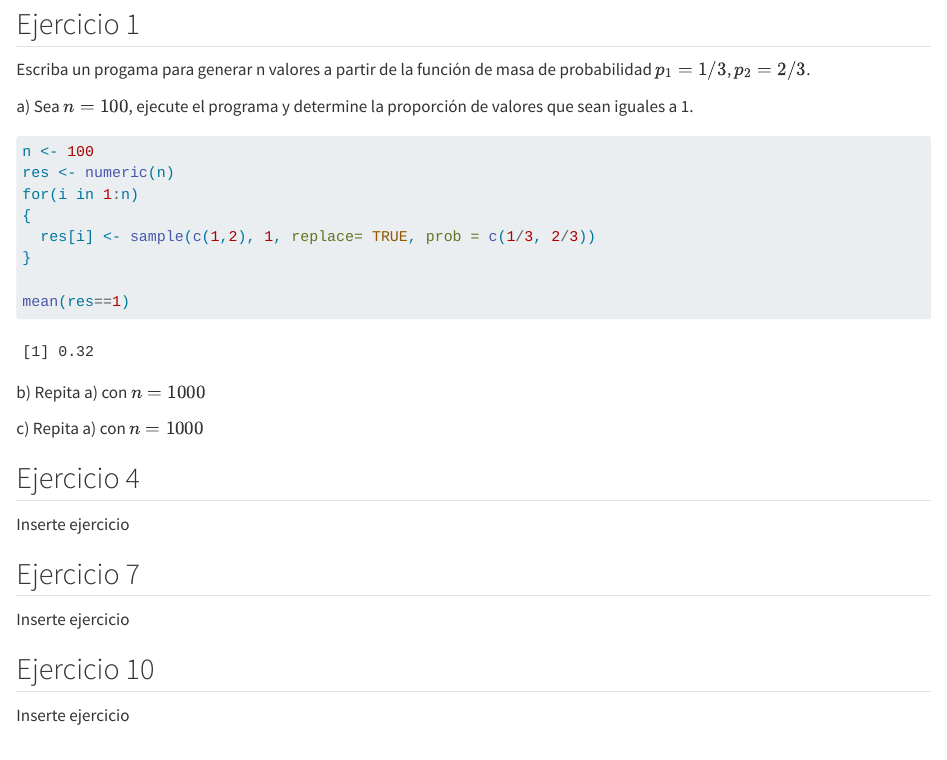
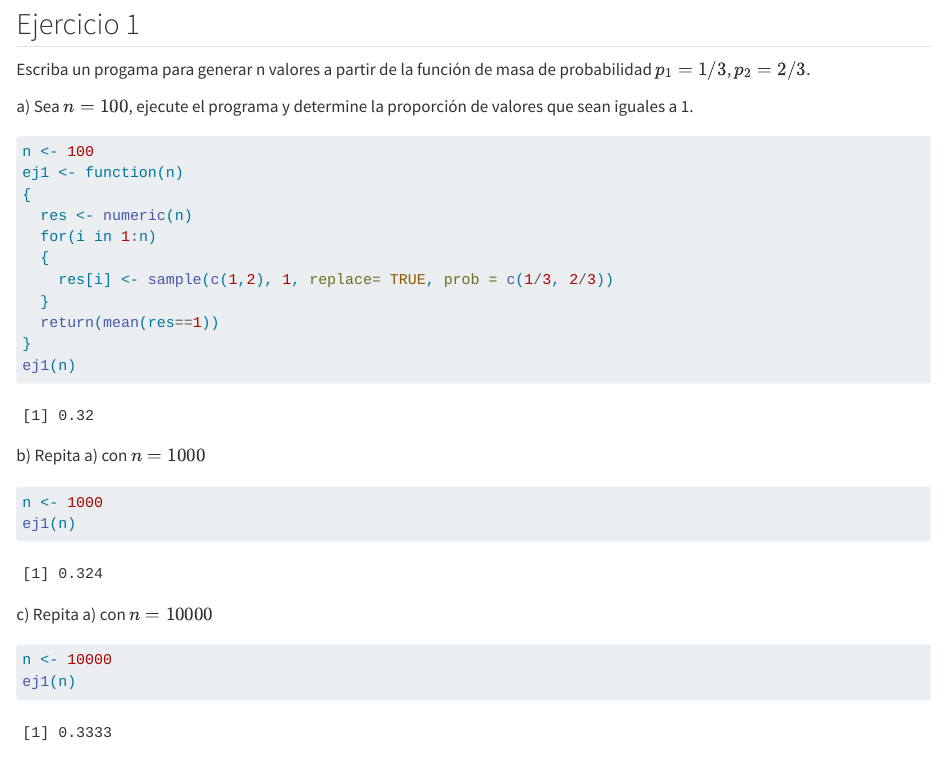
Before and after one commit to MiliPalacios/2026A, a Quarto document (Simulacion/1. Trabajo_Grupal.qmd): the page in a window 1100 px wide, from 110 px down. Rendered offline with R 4.5, knitr and Pandoc in place of Quarto, with nearby package versions; code that draws random numbers runs with fixed seeds of ours.

Commit message:
Trabajo Grupal Simu

````diff
--- a/Simulacion/1. Trabajo_Grupal.qmd
+++ b/Simulacion/1. Trabajo_Grupal.qmd
@@ -11,25 +11,30 @@ a\) Sea $n =100$, ejecute el programa y determine la proporción de valores que
 
 ```{r}
 n <- 100
-res <- numeric(n)
-for(i in 1:n)
+ej1 <- function(n)
 {
-  res[i] <- sample(c(1,2), 1, replace= TRUE, prob = c(1/3, 2/3))
+  res <- numeric(n)
+  for(i in 1:n)
+  {
+    res[i] <- sample(c(1,2), 1, replace= TRUE, prob = c(1/3, 2/3))
+  }
+  return(mean(res==1))
 }
-
-mean(res==1)
+ej1(n)
 ```
 
 b\) Repita a) con $n=1000$
 
 ```{r}
-
+n <- 1000
+ej1(n)
 ```
 
-c\) Repita a) con $n=1000$
+c\) Repita a) con $n=10000$
 
 ```{r}
-
+n <- 10000
+ej1(n)
 ```
 
 ## Ejercicio 4
````
